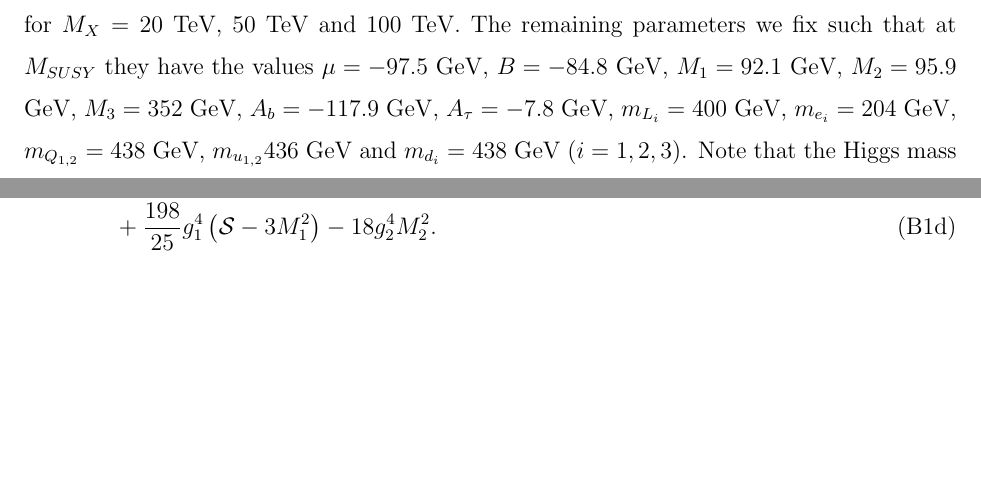
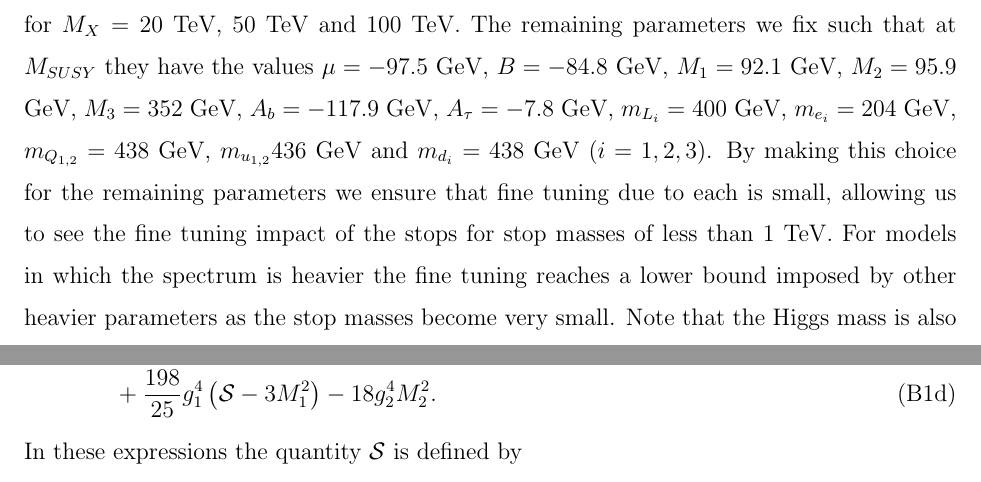
Before and after one commit to azedarach/E6SSM-Tuning, a LaTeX paper (paper/e6ssm-tuning-paper.tex): two parts of pages 14 and 20 of 28 before the commit and two parts of pages 14 and 21 of 29 after it, joined at a grey line, cut so that both start at the same text, the shorter picture padded with empty space. Compiled offline with pdfLaTeX.

Commit message:
Added sentence justifying the light parameter values, may need to expand on it

```diff
--- a/paper/e6ssm-tuning-paper.tex
+++ b/paper/e6ssm-tuning-paper.tex
@@ -566,7 +566,10 @@ m_{Q_3},m_{u_3}\leq 10\textrm{ TeV}$ and $-3810\textrm{ GeV}\leq
 A_t\leq -20\textrm{ GeV}$, for $M_X=20$ TeV, $50$ TeV and $100$ TeV.
 The remaining parameters we fix such that at $M_{SUSY}$ they have the values $\mu=-97.5$ GeV, $B=-84.8$ GeV,
 $M_1=92.1$ GeV, $M_2=95.9$ GeV, $M_3=352$ GeV, $A_b=-117.9$ GeV, $A_\tau=-7.8$ GeV, $m_{L_i}=400$ GeV, $m_{e_i}=204$ GeV,
-$m_{Q_{1,2}}=438$ GeV, $m_{u_{1,2}}436$ GeV and $m_{d_i}=438$ GeV ($i=1,2,3$).
+$m_{Q_{1,2}}=438$ GeV, $m_{u_{1,2}}436$ GeV and $m_{d_i}=438$ GeV ($i=1,2,3$). By making this choice for the
+remaining parameters we ensure that fine tuning due to each is small, allowing us to see the fine tuning
+impact of the stops for stop masses of less than 1 TeV. For models in which the spectrum is heavier the fine tuning
+reaches a lower bound imposed by other heavier parameters as the stop masses become very small.
 Note that the Higgs mass is also allowed to vary over the scan, as shown in
 Fig.~\ref{Fig:mssmhiggstuning}.
 However this tuning only really becomes large for very large stop
```
